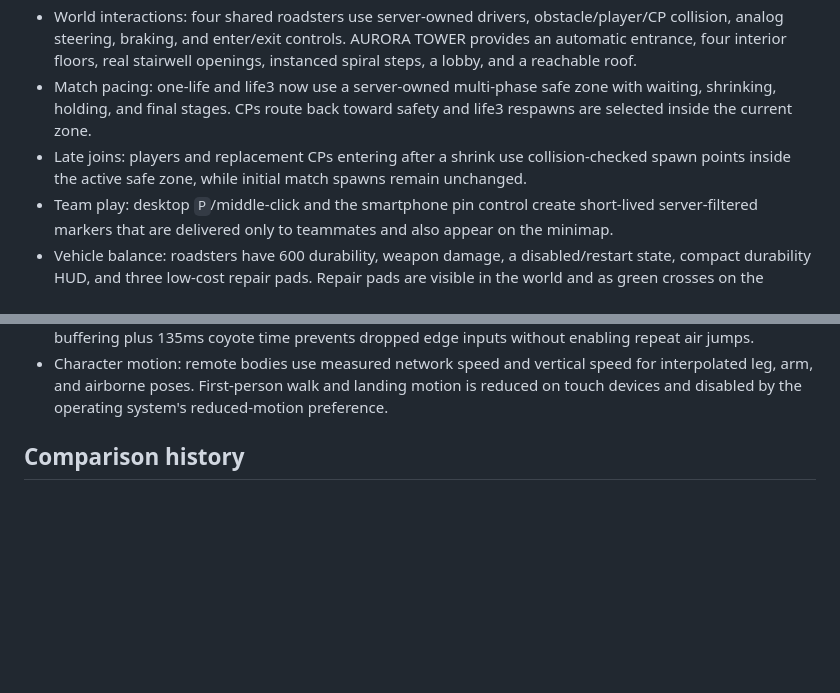
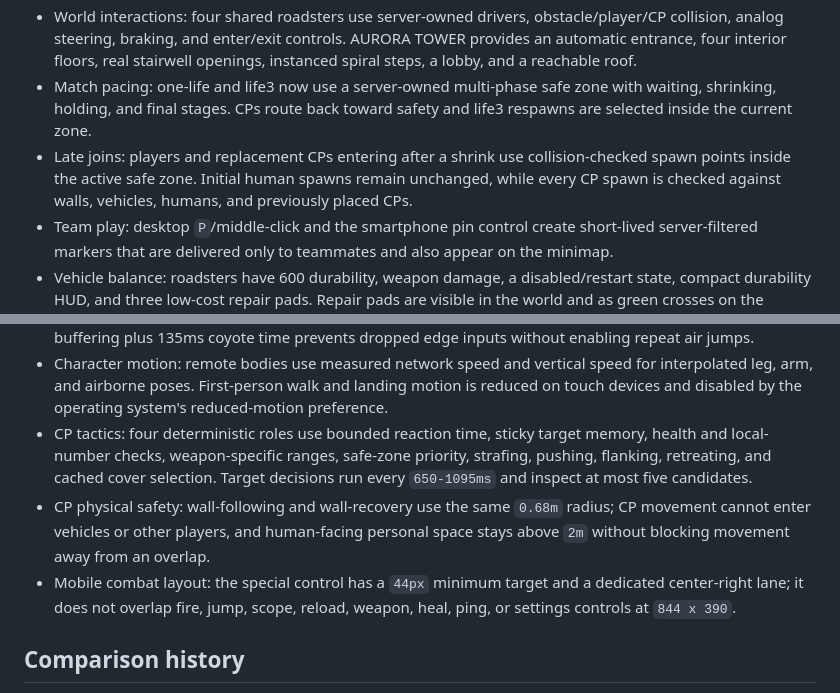
Before and after one commit to ykm6r6j8jn-dot/toybox-fps-arena, a Markdown page: design-qa.md, 2 parts joined by grey strips. GitHub-like rendering; blank space fills up the shorter version.

```diff
--- a/design-qa.md
+++ b/design-qa.md
@@ -40,7 +44,7 @@ Separate focused crops were not needed because the native `1440 x 900` capture k
 - Icons and interactions: Lucide controls remain aligned; mobile settings opens to a `320px`-high scrollable panel; ammo does not intersect mobile action buttons.
 - World interactions: four shared roadsters use server-owned drivers, obstacle/player/CP collision, analog steering, braking, and enter/exit controls. AURORA TOWER provides an automatic entrance, four interior floors, real stairwell openings, instanced spiral steps, a lobby, and a reachable roof.
 - Match pacing: one-life and life3 now use a server-owned multi-phase safe zone with waiting, shrinking, holding, and final stages. CPs route back toward safety and life3 respawns are selected inside the current zone.
-- Late joins: players and replacement CPs entering after a shrink use collision-checked spawn points inside the active safe zone, while initial match spawns remain unchanged.
+- Late joins: players and replacement CPs entering after a shrink use collision-checked spawn points inside the active safe zone. Initial human spawns remain unchanged, while every CP spawn is checked against walls, vehicles, humans, and previously placed CPs.
 - Team play: desktop `P`/middle-click and the smartphone pin control create short-lived server-filtered markers that are delivered only to teammates and also appear on the minimap.
 - Vehicle balance: roadsters have 600 durability, weapon damage, a disabled/restart state, compact durability HUD, and three low-cost repair pads. Repair pads are visible in the world and as green crosses on the minimap.
 - Network resilience: unexpected disconnects preserve the server-owned player state for 15 seconds. The client reconnects with a session-only resume token, freezes combat input while disconnected, and restores the same player id, health, score, equipment, and match state.
@@ -52,6 +56,9 @@ Separate focused crops were not needed because the native `1440 x 900` capture k
 - Movement authority: the server normalizes unlimited yaw rotations, bounds horizontal and vertical state changes, preserves the shared high-force trampoline envelope, validates walls, and returns a targeted correction only when the requested pose is invalid.
 - Movement feel: desktop and touch input use responsive acceleration/deceleration, touch input has a radial dead zone plus low-speed response curve, full-forward touch hold sustains auto sprint, and 170ms jump buffering plus 135ms coyote time prevents dropped edge inputs without enabling repeat air jumps.
 - Character motion: remote bodies use measured network speed and vertical speed for interpolated leg, arm, and airborne poses. First-person walk and landing motion is reduced on touch devices and disabled by the operating system's reduced-motion preference.
+- CP tactics: four deterministic roles use bounded reaction time, sticky target memory, health and local-number checks, weapon-specific ranges, safe-zone priority, strafing, pushing, flanking, retreating, and cached cover selection. Target decisions run every `650-1095ms` and inspect at most five candidates.
+- CP physical safety: wall-following and wall-recovery use the same `0.68m` radius; CP movement cannot enter vehicles or other players, and human-facing personal space stays above `2m` without blocking movement away from an overlap.
+- Mobile combat layout: the special control has a `44px` minimum target and a dedicated center-right lane; it does not overlap fire, jump, scope, reload, weapon, heal, ping, or settings controls at `844 x 390`.
 
 ## Comparison history
 
```
Also changed, not shown: other parts of design-qa.md (+15 -7 lines).
